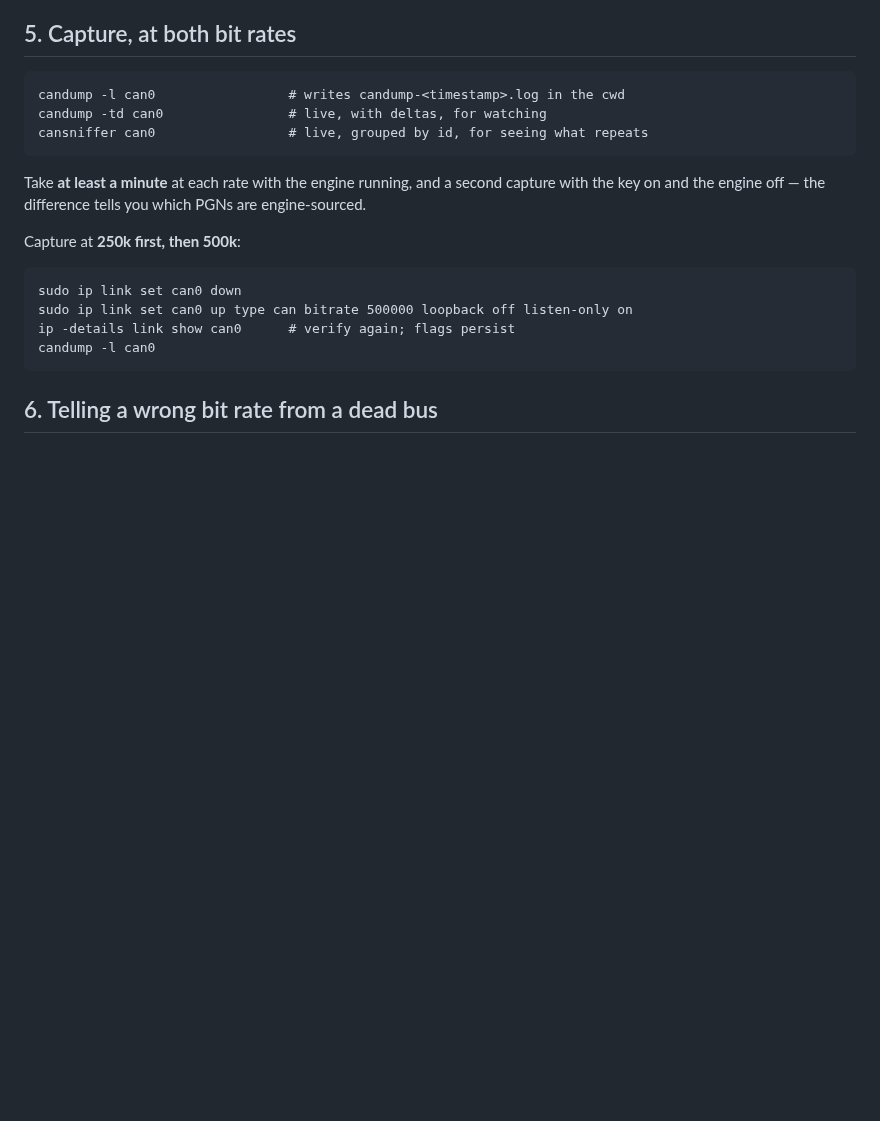
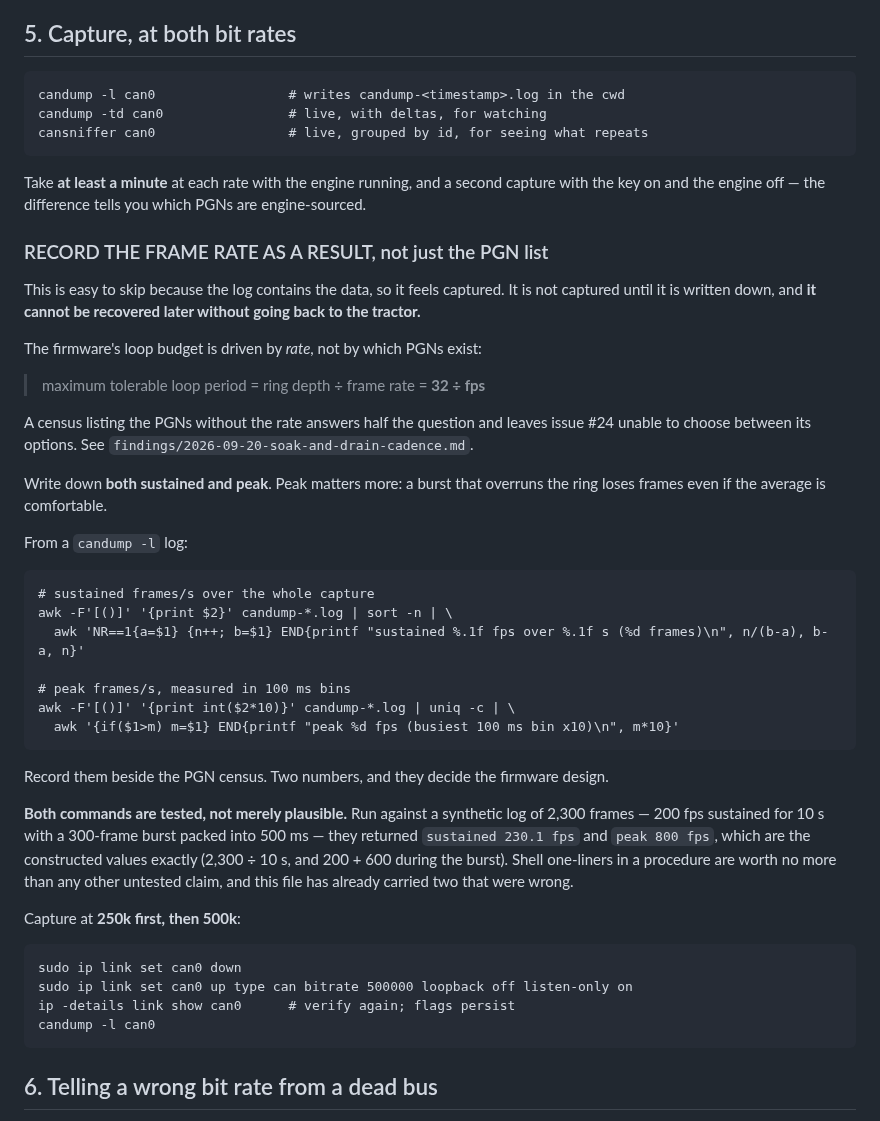
Before and after one commit to Alex-Pennington/ArduinoHydraulicScale, a Markdown page: notes/2026-09-20-rh02-capture-procedure.md, the part around the change. Rendered like a GitHub page; blank space fills up the shorter version.

Commit message:
PLC #4: tell the census to RECORD the frame rate, not just produce it
The procedure said to capture for at least a minute at each bit rate, which
produces data containing the frame rate but never tells anyone to write the rate
down as a result. Easy to skip precisely because the log contains it, so it feels
captured -- and it cannot be recovered afterwards without going back to the
tractor.

It matters because the firmware's loop budget is driven by RATE, not by which
PGNs exist:

  maximum tolerable loop period = ring depth / frame rate = 32 / fps

A census listing the PGNs without the rate answers half the question and leaves
#24 unable to choose between draining more often, filtering harder, or shortening
the loop. Raised by the coordinator against #22; this is the file that has to say
it.

Asks for BOTH SUSTAINED AND PEAK, and says why peak matters more: a burst that
overruns the 32-frame ring loses frames even when the average is comfortable.

Adds two awk one-liners to extract both from a candump -l log, AND THEY ARE
TESTED. Run against a synthetic log of 2300 frames -- 200 fps sustained for 10 s
with a 300-frame burst packed into 500 ms -- they returned sustained 230.1 fps
and peak 800 fps, which are the constructed values exactly: 2300/10, and 200+600
during the burst. Stated in the file as tested rather than left to look
authoritative.

A shell one-liner in a procedure is worth no more than any other untested claim,
and this file has already carried two claims that were wrong.

Co-Authored-By: Claude Opus 5 (1M context) <noreply@anthropic.com>

````diff
--- a/notes/2026-09-20-rh02-capture-procedure.md
+++ b/notes/2026-09-20-rh02-capture-procedure.md
@@ -115,6 +115,45 @@ cansniffer can0                 # live, grouped by id, for seeing what repeats
 Take **at least a minute** at each rate with the engine running, and a second
 capture with the key on and the engine off — the difference tells you which PGNs
 are engine-sourced.
+
+### RECORD THE FRAME RATE AS A RESULT, not just the PGN list
+
+This is easy to skip because the log contains the data, so it feels captured. It
+is not captured until it is written down, and **it cannot be recovered later
+without going back to the tractor.**
+
+The firmware's loop budget is driven by *rate*, not by which PGNs exist:
+
+> maximum tolerable loop period = ring depth ÷ frame rate = **32 ÷ fps**
+
+A census listing the PGNs without the rate answers half the question and leaves
+issue #24 unable to choose between its options. See
+`findings/2026-09-20-soak-and-drain-cadence.md`.
+
+Write down **both sustained and peak**. Peak matters more: a burst that overruns
+the ring loses frames even if the average is comfortable.
+
+From a `candump -l` log:
+
+```
+# sustained frames/s over the whole capture
+awk -F'[()]' '{print $2}' candump-*.log | sort -n | \
+  awk 'NR==1{a=$1} {n++; b=$1} END{printf "sustained %.1f fps over %.1f s (%d frames)\n", n/(b-a), b-a, n}'
+
+# peak frames/s, measured in 100 ms bins
+awk -F'[()]' '{print int($2*10)}' candump-*.log | uniq -c | \
+  awk '{if($1>m) m=$1} END{printf "peak %d fps (busiest 100 ms bin x10)\n", m*10}'
+```
+
+Record them beside the PGN census. Two numbers, and they decide the firmware
+design.
+
+**Both commands are tested, not merely plausible.** Run against a synthetic log
+of 2,300 frames — 200 fps sustained for 10 s with a 300-frame burst packed into
+500 ms — they returned `sustained 230.1 fps` and `peak 800 fps`, which are the
+constructed values exactly (2,300 ÷ 10 s, and 200 + 600 during the burst). Shell
+one-liners in a procedure are worth no more than any other untested claim, and
+this file has already carried two that were wrong.
 
 Capture at **250k first, then 500k**:
 
````
